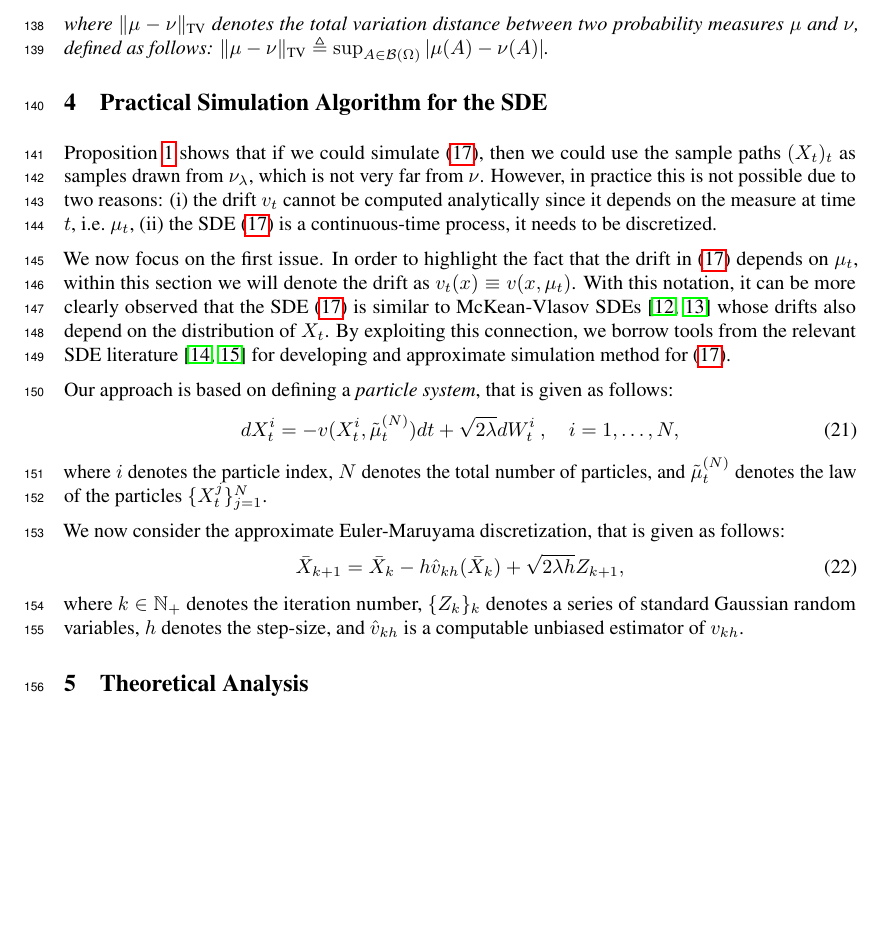
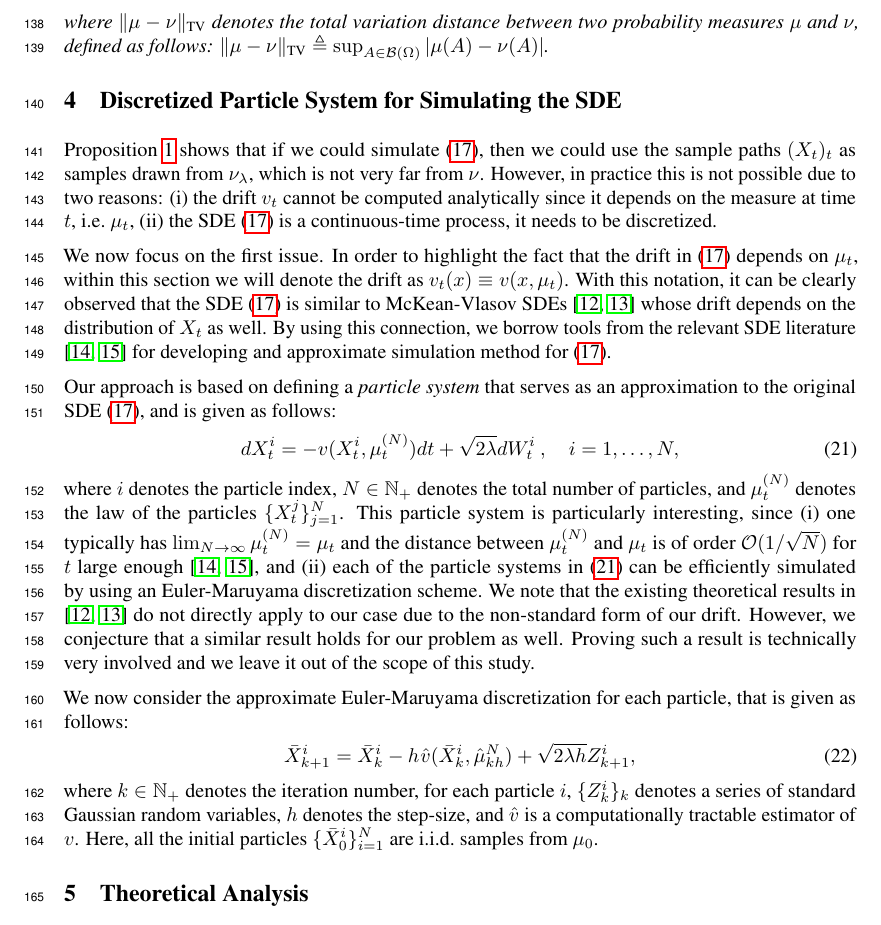
Before and after one commit to aliutkus/swf, a LaTeX paper (NIPS2018/nips_2018_sketchmcmc.tex, which reads NIPS2018/method.tex): part of page 5 of 7, cut so that both start at the same text, the shorter picture padded with empty space. Compiled offline with pdfLaTeX.

Commit message:
sec 4 update

```diff
--- a/NIPS2018/method.tex
+++ b/NIPS2018/method.tex
@@ -108,21 +108,21 @@ Then the following bound holds:
 where $\|\mu-\nu\|_{\TV}$ denotes the total variation distance between two probability measures $\mu$ and $\nu$, defined as follows: $\|\mu-\nu\|_{\TV}\triangleq \sup_{A \in {\cal B}(\Omega)} |\mu(A) -\nu(A) |$.
 \end{prop}
 
-\section{Practical Simulation Algorithm for the SDE}
+\section{Discretized Particle System for Simulating the SDE}
 
 Proposition~\ref{prop:dist_statmeas} shows that if we could simulate \eqref{eqn:sde}, then we could use the sample paths $(X_t)_t$ as
 samples drawn from $\nu_\lambda$, which is not very far from $\nu$. However, in practice this is not possible due to two reasons: (i) the drift $v_t$ cannot be computed analytically since it depends on the measure at time $t$, i.e.\ $\mu_t$, (ii) the SDE \eqref{eqn:sde} is a continuous-time process, it needs to be discretized.
 
-We now focus on the first issue. In order to highlight the fact that the drift in \eqref{eqn:sde} depends on $\mu_t$, within this section we will denote the drift as $v_t(x) \equiv v(x, \mu_t)$. With this notation, it can be more clearly observed that the SDE \eqref{eqn:sde} is similar to McKean-Vlasov SDEs \cite{veretennikov2006ergodic,mishura2016existence} whose drifts also depend on the distribution of $X_t$. By exploiting this connection, we borrow tools from the relevant SDE literature \cite{malrieu03,cgm-08} for developing and approximate simulation method for \eqref{eqn:sde}.
+We now focus on the first issue. In order to highlight the fact that the drift in \eqref{eqn:sde} depends on $\mu_t$, within this section we will denote the drift as $v_t(x) \equiv v(x, \mu_t)$. With this notation, it can be clearly observed that the SDE \eqref{eqn:sde} is similar to McKean-Vlasov SDEs \cite{veretennikov2006ergodic,mishura2016existence} whose drift depends on the distribution of $X_t$ as well. By using this connection, we borrow tools from the relevant SDE literature \cite{malrieu03,cgm-08} for developing and approximate simulation method for \eqref{eqn:sde}.
 
-Our approach is based on defining a \emph{particle system}, that is given as follows:
+Our approach is based on defining a \emph{particle system} that serves as an approximation to the original SDE \eqref{eqn:sde}, and is given as follows:
 \begin{align}
-d X_t^i = - v(X_t^i, \tilde{\mu}_t^{(N)}) dt + \sqrt{2 \lambda } d W_t^i \> , \quad i = 1,\dots, N,
+d X_t^i = - v(X_t^i, \mu_t^{(N)}) dt + \sqrt{2 \lambda } d W_t^i \> , \quad i = 1,\dots, N, \label{eqn:sde_particle}
 \end{align}
-where $i$ denotes the particle index, $N$ denotes the total number of particles, and $\tilde{\mu}_t^{(N)}$ denotes the law of the particles $\{X_t^j\}_{j=1}^N$.
+where $i$ denotes the particle index, $N \in \mathbb{N}_+$ denotes the total number of particles, and $\mu_t^{(N)}$ denotes the law of the particles $\{X_t^j\}_{j=1}^N$. This particle system is particularly interesting, since (i) one typically has $\lim_{N \rightarrow \infty} \mu_t^{(N)}= \mu_t $ and the distance between $\mu_t^{(N)}$ and $\mu_t$ is of order ${\cal O}(1/\sqrt{N})$ for $t$ large enough \cite{malrieu03,cgm-08}, and (ii) each of the particle systems in \eqref{eqn:sde_particle} can be efficiently simulated by using an Euler-Maruyama discretization scheme. We note that the existing theoretical results in \cite{veretennikov2006ergodic,mishura2016existence} do not directly apply to our case due to the non-standard form of our drift. However, we conjecture that a similar result holds for our problem as well. Proving such a result is technically very involved and we leave it out of the scope of this study. %We will support this claim with experimental results.
 
-We now consider the approximate Euler-Maruyama discretization, that is given as follows:
+We now consider the approximate Euler-Maruyama discretization for each particle, that is given as follows:
 \begin{align}
-\bar{X}_{k+1} = \bar{X}_k - h \hat{v}_{kh}(\bar{X}_k) + \sqrt{2 \lambda h} Z_{k+1},
+\bar{X}^i_{k+1} = \bar{X}^i_k - h \hspace{0.5pt} \hat{v}(\bar{X}^i_k, \hat{\mu}_{kh}^N ) + \sqrt{2 \lambda h} Z^i_{k+1},
 \end{align}
-where $k \in \mathbb{N}_+$ denotes the iteration number, $\{Z_k\}_{k}$ denotes a series of standard Gaussian random variables, $h$ denotes the step-size, and $\hat{v}_{kh}$ is a computable unbiased estimator of $v_{kh}$.
+where $k \in \mathbb{N}_+$ denotes the iteration number, for each particle $i$, $\{Z^i_k\}_{k}$ denotes a series of standard Gaussian random variables, $h$ denotes the step-size, and $\hat{v}$ is a computationally tractable estimator of $v$. Here, all the initial particles $\{\bar{X}_0^i\}_{i=1}^N$ are i.i.d.\ samples from $\mu_0$.
```
